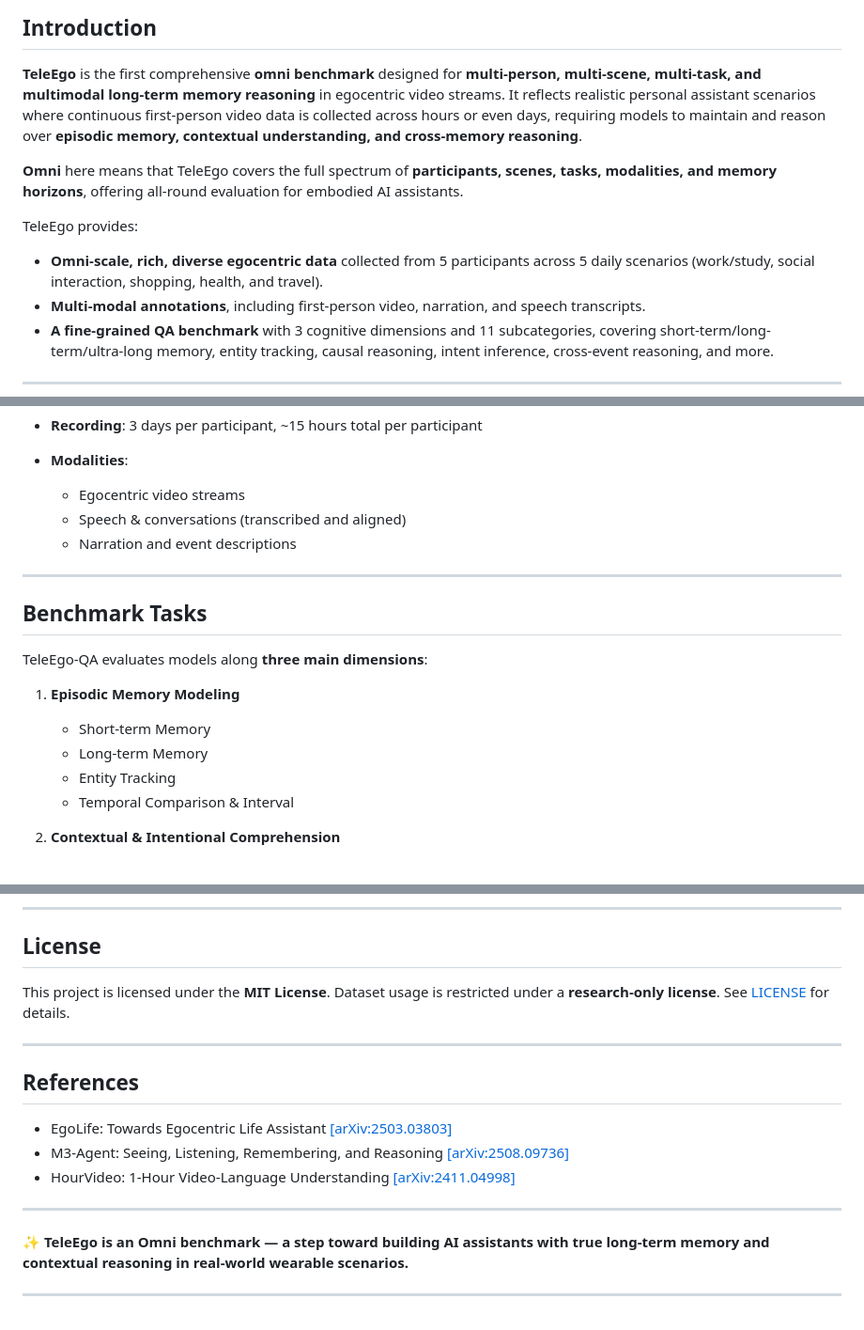
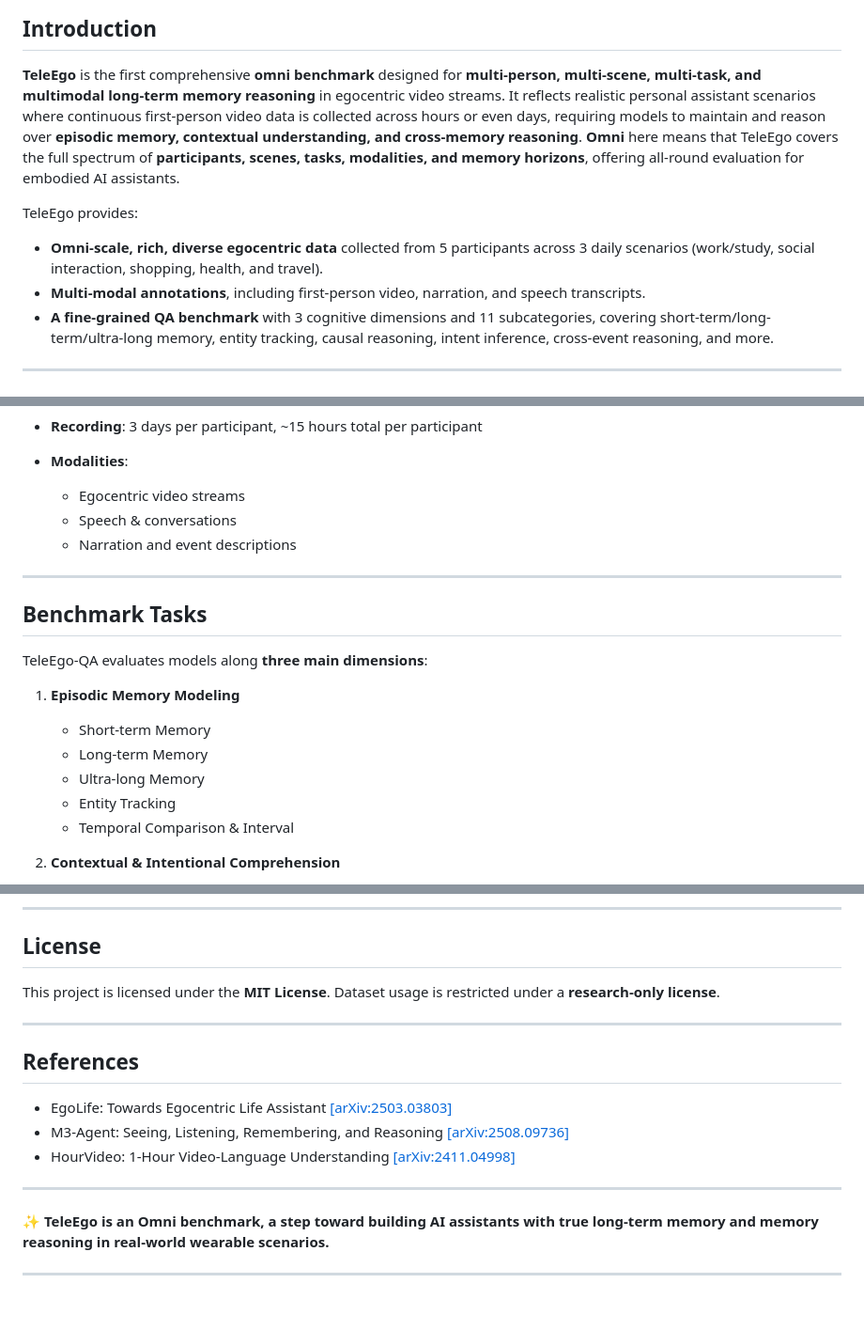
Before and after one commit to Programmergg/TeleEgo, a Markdown page: README.md, 3 parts joined by grey strips. Shown at 94% size. Rendered like a GitHub page.

```diff
--- a/README.md
+++ b/README.md
@@ -3,13 +3,11 @@
 ## Introduction
 
 **TeleEgo** is the first comprehensive **omni benchmark** designed for **multi-person, multi-scene, multi-task, and multimodal long-term memory reasoning** in egocentric video streams.
-It reflects realistic personal assistant scenarios where continuous first-person video data is collected across hours or even days, requiring models to maintain and reason over **episodic memory, contextual understanding, and cross-memory reasoning**.
-
-**Omni** here means that TeleEgo covers the full spectrum of **participants, scenes, tasks, modalities, and memory horizons**, offering all-round evaluation for embodied AI assistants.
+It reflects realistic personal assistant scenarios where continuous first-person video data is collected across hours or even days, requiring models to maintain and reason over **episodic memory, contextual understanding, and cross-memory reasoning**. **Omni** here means that TeleEgo covers the full spectrum of **participants, scenes, tasks, modalities, and memory horizons**, offering all-round evaluation for embodied AI assistants.
 
 TeleEgo provides:
 
-* **Omni-scale, rich, diverse egocentric data** collected from 5 participants across 5 daily scenarios (work/study, social interaction, shopping, health, and travel).
+* **Omni-scale, rich, diverse egocentric data** collected from 5 participants across 3 daily scenarios (work/study, social interaction, shopping, health, and travel).
 * **Multi-modal annotations**, including first-person video, narration, and speech transcripts.
 * **A fine-grained QA benchmark** with 3 cognitive dimensions and 11 subcategories, covering short-term/long-term/ultra-long memory, entity tracking, causal reasoning, intent inference, cross-event reasoning, and more.
 
@@ -29,7 +27,7 @@ TeleEgo provides:
 * **Modalities**:
 
   * Egocentric video streams
-  * Speech & conversations (transcribed and aligned)
+  * Speech & conversations
   * Narration and event descriptions
 
 ---
@@ -42,6 +40,7 @@ TeleEgo-QA evaluates models along **three main dimensions**:
 
    * Short-term Memory
    * Long-term Memory
+   * Ultra-long Memory
    * Entity Tracking
    * Temporal Comparison & Interval
 
@@ -167,7 +166,7 @@ If you use **TeleEgo** in your research, please cite:
 ## License
 
 This project is licensed under the **MIT License**.
-Dataset usage is restricted under a **research-only license**. See [LICENSE](LICENSE) for details.
+Dataset usage is restricted under a **research-only license**.
 
 ---
 
@@ -179,6 +178,6 @@ Dataset usage is restricted under a **research-only license**. See [LICENSE](LIC
 
 ---
 
-✨ **TeleEgo is an Omni benchmark — a step toward building AI assistants with true long-term memory and contextual reasoning in real-world wearable scenarios.**
+✨ **TeleEgo is an Omni benchmark, a step toward building AI assistants with true long-term memory and memory reasoning in real-world wearable scenarios.**
 
 ---
```
